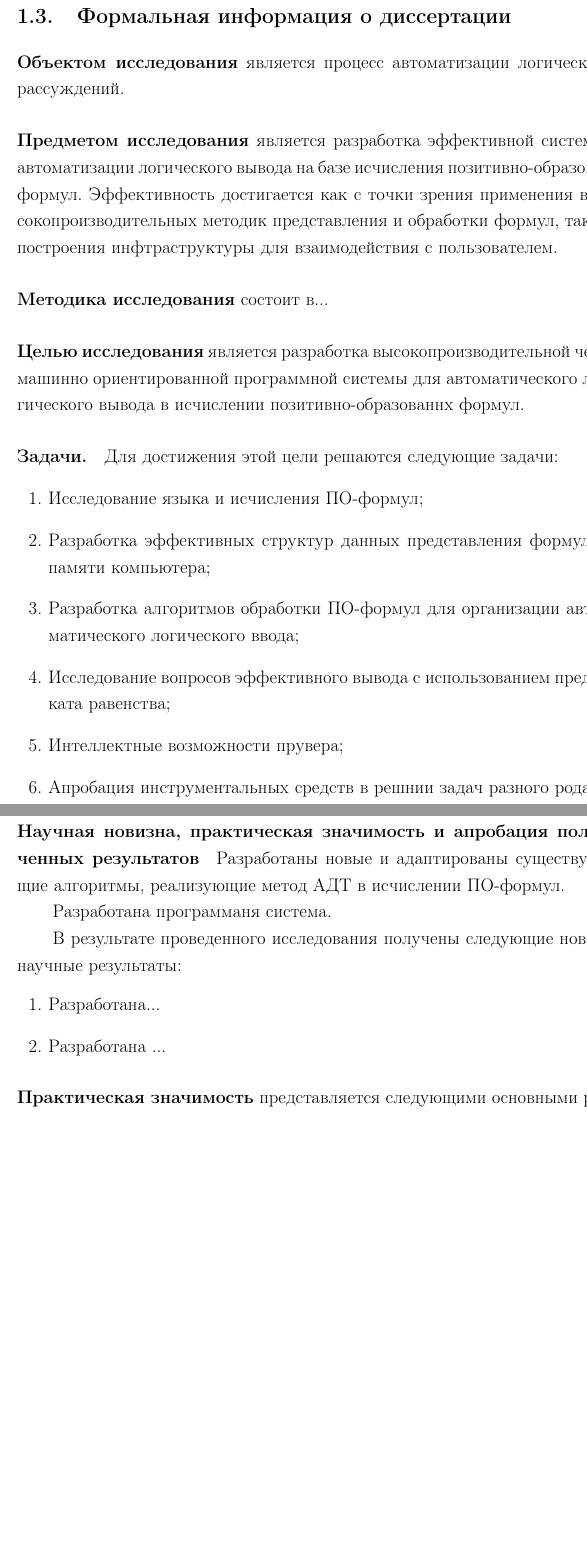
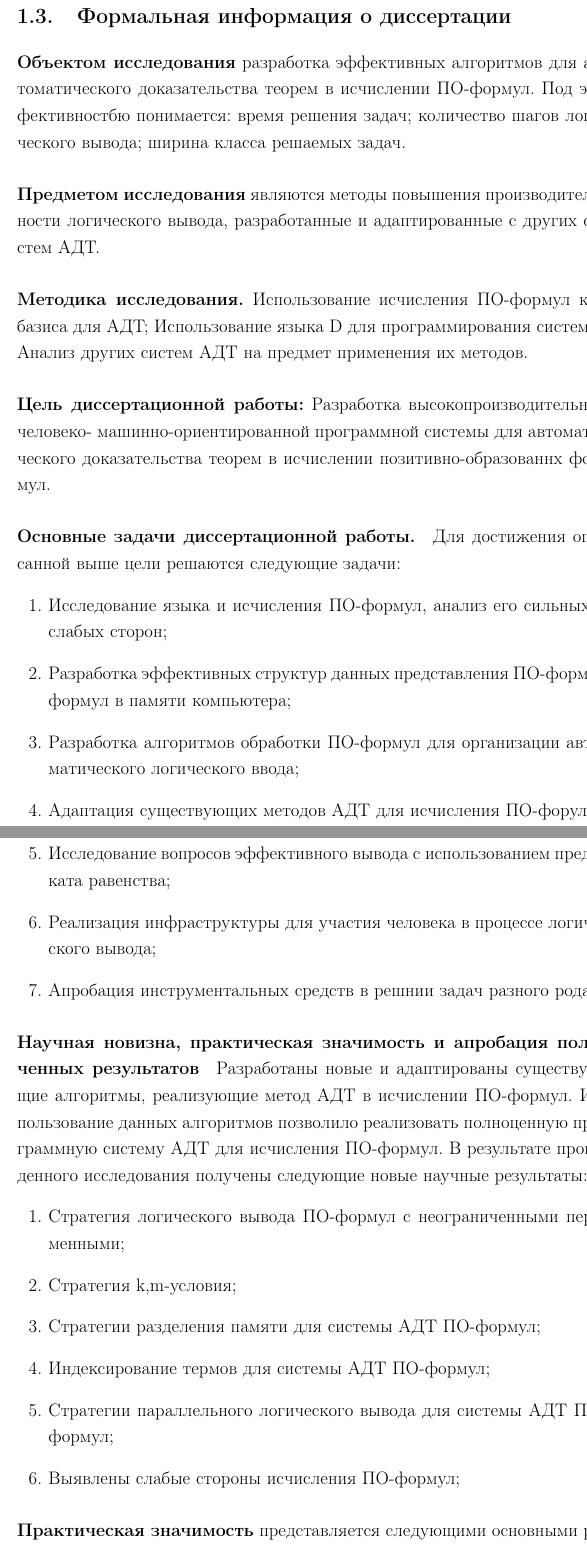
Before and after one commit to eugeneai/prisnif, a LaTeX thesis (brick/dis.tex, which reads brick/chapter1.tex): two parts of pages 16 and 17 of 64 before the commit and two parts of pages 16 and 17 of 65 after it, joined at a grey line, cut so that both start at the same text, the shorter picture padded with empty space. Compiled offline with pdfLaTeX.

Commit message:
Подправил формальную информацию о диссере

```diff
--- a/brick/chapter1.tex
+++ b/brick/chapter1.tex
@@ -285,25 +285,26 @@ F_3 =
 % Объект — это процесс или явление, порождающее проблемную ситуацию и взятое исследователем для изучения. Предмет — это то, что находится в рамках, в границах объекта. Объект — это та часть научного знания, с которой исследователь имеет дело. Предмет исследования — это тот аспект проблемы, исследуя который, мы познаем целостный объект, выделяя его главные, наиболее существенные признаки. Предмет диссертационного исследования чаще всего совпадает с определением его темы или очень близок к нему. Объект и предмет исследования как научные категории соотносятся как общее и частное.
 
 %----------------
-\paragraph{Объектом исследования}\hspace{-1em} является процесс автоматизации логических рассуждений.
+\paragraph{Объектом исследования}\hspace{-1em} разработка эффективных алгоритмов для автоматического доказательства теорем в исчислении ПО-формул. Под эффективностбю понимается: время решения задач; количество шагов логического вывода; ширина класса решаемых задач.
 
 %----------------
-\paragraph{Предметом исследования}\hspace{-1em} является разработка эффективной системы автоматизации логического вывода на базе исчисления позитивно-образованых формул. Эффективность достигается как с точки зрения применения высокопроизводительных методик представления и обработки формул, так и построения инфтраструктуры для взаимодействия с пользователем.
+\paragraph{Предметом исследования}\hspace{-1em} являются методы повышения производительности логического вывода, разработанные и адаптированные с других систем АДТ.
 
 %-----------------??
-\paragraph{Методика исследования}\hspace{-1em} состоит в...
+\paragraph{Методика исследования.}\hspace{-1em} Использование исчисления ПО-формул как базиса для АДТ; Использование языка D для программирования системы; Анализ других систем АДТ на предмет применения их методов.
 
 %-----------------??
-\paragraph{Целью исследования}\hspace{-1em} является разработка высокопроизводительной человека-машинно ориентированной программной системы для автоматического логического вывода в исчислении позитивно-образованнх формул.
+\paragraph{Цель диссертационной работы:}\hspace{-1em} Разработка высокопроизводительной человеко- машинно-ориентированной программной системы для автоматического доказательства теорем в исчислении позитивно-образованнх формул.
 
 %-----------------??
-\paragraph{Задачи.} Для достижения этой цели решаются следующие задачи:
+\paragraph{Основные задачи диссертационной работы.} Для достижения описанной выше цели решаются следующие задачи:
 \begin{enumerate}
-\item Исследование языка и исчисления ПО-формул;
-\item Разработка эффективных структур данных представления формул в памяти компьютера;
+\item Исследование языка и исчисления ПО-формул, анализ его сильных и слабых сторон;
+\item Разработка эффективных структур данных представления ПО-формул формул в памяти компьютера;
 \item Разработка алгоритмов обработки ПО-формул для организации автоматического логического ввода;
+\item Адаптация существующих методов АДТ для исчисления ПО-форул;
 \item Исследование вопросов эффективного вывода с использованием предиката равенства;
-\item Интеллектные возможности прувера;
+\item Реализация инфраструктуры для участия человека в процессе логического вывода;
 \item Апробация инструментальных средств в решнии задач разного рода.
 \end{enumerate}
 
@@ -312,15 +313,16 @@ F_3 =
 %------------------------------------------------------
 %-----??
 \paragraph{Научная новизна, практическая значимость и апробация полученных результатов}
-Разработаны новые и адаптированы существующие алгоритмы, реализующие метод АДТ в исчислении ПО-формул.
+Разработаны новые и адаптированы существующие алгоритмы, реализующие метод АДТ в исчислении ПО-формул. Использование данных алгоритмов позволило реализовать полноценную программную систему АДТ для исчисления ПО-формул. В результате проведенного исследования получены следующие новые научные результаты:
+\begin{enumerate}
+\item Стратегия логического вывода ПО-формул с неограниченными переменными;
+\item Стратегия k,m-условия;
+\item Стратегии разделения памяти для системы АДТ ПО-формул;
+\item Индексирование термов для системы АДТ ПО-формул;
+\item Стратегии параллельного логического вывода для системы АДТ ПО-формул;
+\item Выявлены слабые стороны исчисления ПО-формул;
+\end{enumerate}
 
-Разработана программаня система.
-
-В результате проведенного исследования получены следующие новые научные результаты:
-\begin{enumerate}
-\item Разработана...
-\item Разработана ...
-\end{enumerate}
 %--------------------??
 \paragraph{Практическая значимость}\hspace{-1em} представляется следующими основными результатами:
 \begin{enumerate}
```
Also changed, not shown: brick/dis.pdf, brick/dis.ps, brick/chapter1.tex (21 more changed lines).
